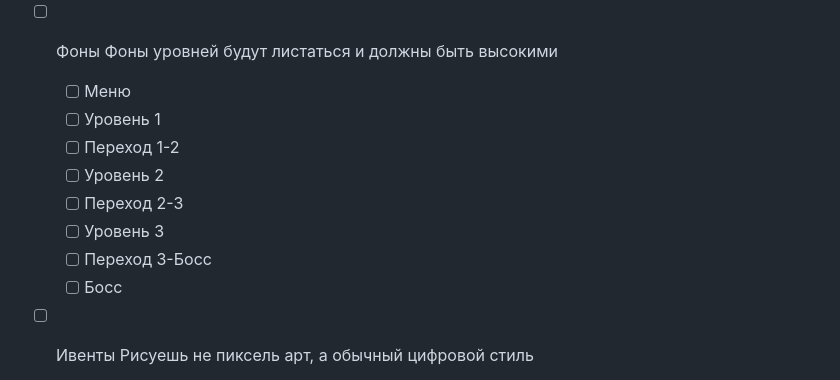
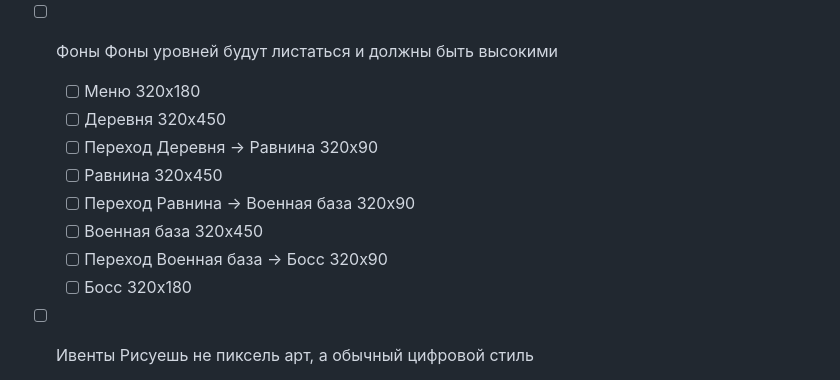
Before and after one commit to n0emo/chaos, a Markdown page: SPRITES-TODO.md, the part around the change. Drawn GitHub-style.

```diff
--- a/SPRITES-TODO.md
+++ b/SPRITES-TODO.md
@@ -59,14 +59,14 @@
 
 - [ ] Фоны
       Фоны уровней будут листаться и должны быть высокими
-    - [ ] Меню
-    - [ ] Уровень 1
-    - [ ] Переход 1-2
-    - [ ] Уровень 2
-    - [ ] Переход 2-3
-    - [ ] Уровень 3
-    - [ ] Переход 3-Босс
-    - [ ] Босс
+    - [ ] Меню 320x180
+    - [ ] Деревня 320x450
+    - [ ] Переход Деревня -> Равнина 320x90
+    - [ ] Равнина 320x450
+    - [ ] Переход Равнина -> Военная база 320x90
+    - [ ] Военная база 320x450
+    - [ ] Переход Военная база -> Босс 320x90
+    - [ ] Босс 320x180
 
 - [ ] Ивенты
       Рисуешь не пиксель арт, а обычный цифровой стиль
```
